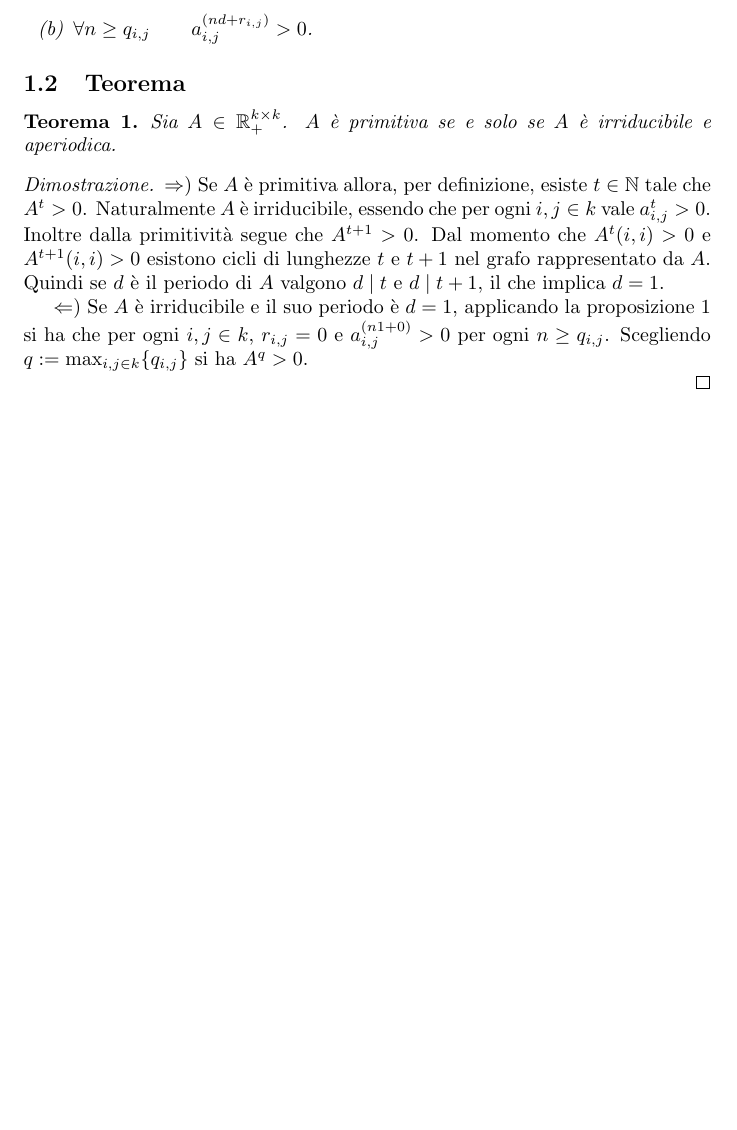
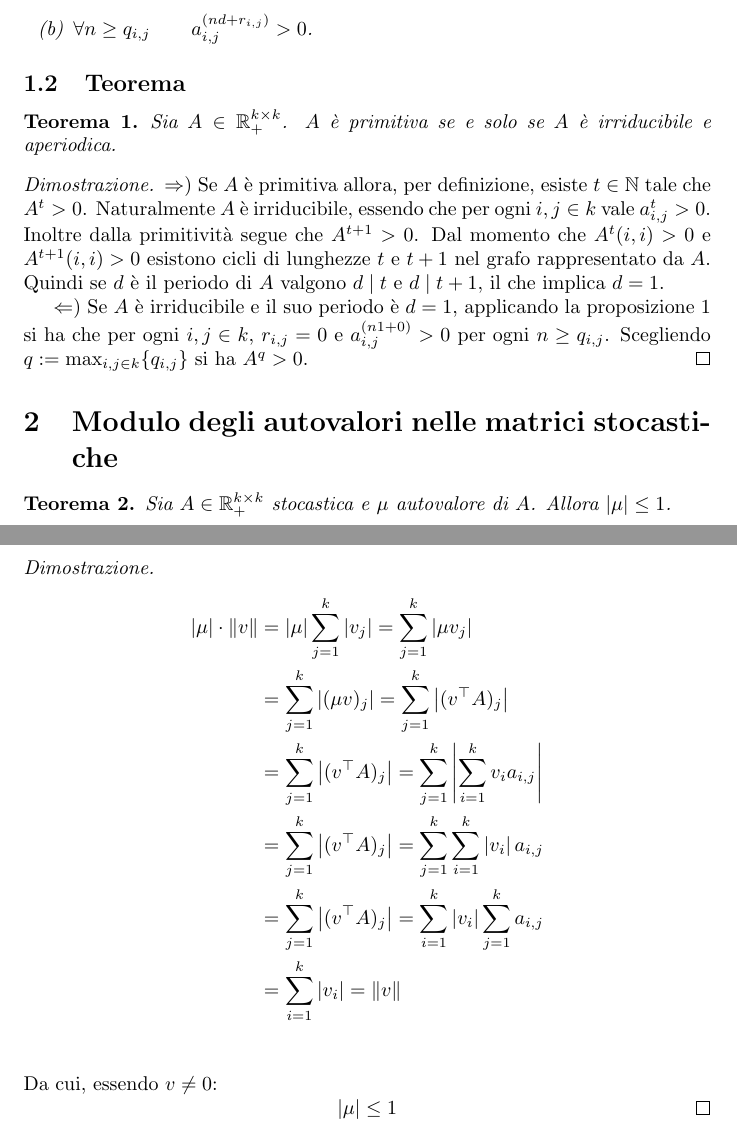
Before and after one commit to sgorblex-unimi/probametodi-dim, a LaTeX document (probametodi-dim.tex): part of the page before the commit and two parts of pages 1 and 2 of 2 after it, the two joined at a grey line, cut so that both start at the same text, the shorter picture padded with empty space. Compiled offline with pdfLaTeX.

Commit message:
aggiunto: autovalori di matrici stocastiche

```diff
--- a/probametodi-dim.tex
+++ b/probametodi-dim.tex
@@ -16,6 +16,9 @@
 \newcommand{\Rp}{\R_+}
 \newcommand{\divides}{\mid}
 \newcommand{\congr}{\equiv}
+\newcommand{\abs}[1]{\left|#1\right|}
+\newcommand{\norm}[1]{\|#1\|}
+\newcommand{\tra}{^\top}
 
 \usepackage[shortlabels]{enumitem}
 
@@ -52,7 +55,34 @@
 	Inoltre dalla primitività segue che $A^{t+1}>0$. Dal momento che $A^t(i,i)>0$ e $A^{t+1}(i,i)>0$ esistono cicli di lunghezze $t$ e $t+1$ nel grafo rappresentato da $A$. Quindi se $d$ è il periodo di $A$ valgono $d\divides t$ e $d\divides t+1$, il che implica $d=1$.
 
 	$\Leftarrow)$
-	Se $A$ è irriducibile e il suo periodo è $d=1$, applicando la proposizione \ref{prop:rq} si ha che per ogni $i,j\in k$, $r_{i,j}=0$ e $a^{(n1+0)}_{i,j}>0$ per ogni $n\geq q_{i,j}$. Scegliendo $q:=\max_{i,j\in k}\{q_{i,j}\}$ si ha $A^q>0$.
+	Se $A$ è irriducibile e il suo periodo è $d=1$, applicando la proposizione \ref{prop:rq} si ha che per ogni $i,j\in k$, $r_{i,j}=0$ e $a^{(n1+0)}_{i,j}>0$ per ogni $n\ge q_{i,j}$. Scegliendo $q:=\max_{i,j\in k}\{q_{i,j}\}$ si ha $A^q>0$. \qedhere
+\end{proof}
+
+
+
+
+\section{Modulo degli autovalori nelle matrici stocastiche}
+
+\begin{thm}
+	Sia $A\in\Rp^{k\times k}$ stocastica e $\mu$ autovalore di $A$. Allora $\abs{\mu}\le 1$.
+\end{thm}
+\begin{proof}
+	\begin{align*}
+		\abs{\mu}\cdot\norm{v} & = \abs{\mu}\sum_{j=1}^k\abs{v_j} = \sum_{j=1}^k\abs {\mu v_j}                  \\
+		                       & = \sum_{j=1}^k\abs {(\mu v)_j} = \sum_{j=1}^k\abs {(v\tra A)_j}                \\
+		                       & = \sum_{j=1}^k\abs {(v\tra A)_j} = \sum_{j=1}^k\abs {\sum_{i=1}^k v_i a_{i,j}} \\
+		                       & = \sum_{j=1}^k\abs {(v\tra A)_j} = \sum_{j=1}^k \sum_{i=1}^k \abs{v_i} a_{i,j} \\
+		                       & = \sum_{j=1}^k\abs {(v\tra A)_j} = \sum_{i=1}^k \abs{v_i} \sum_{j=1}^k a_{i,j} \\
+		                       & = \sum_{i=1}^k \abs{v_i} = \norm{v}                                            \\
+	\end{align*}
+	Da cui, essendo $v\neq 0$:
+	\begin{equation*}
+		\abs{\mu}\leq 1 \qedhere
+	\end{equation*}
+\end{proof}
+
+
+
 
 \end{proof}
 
```
